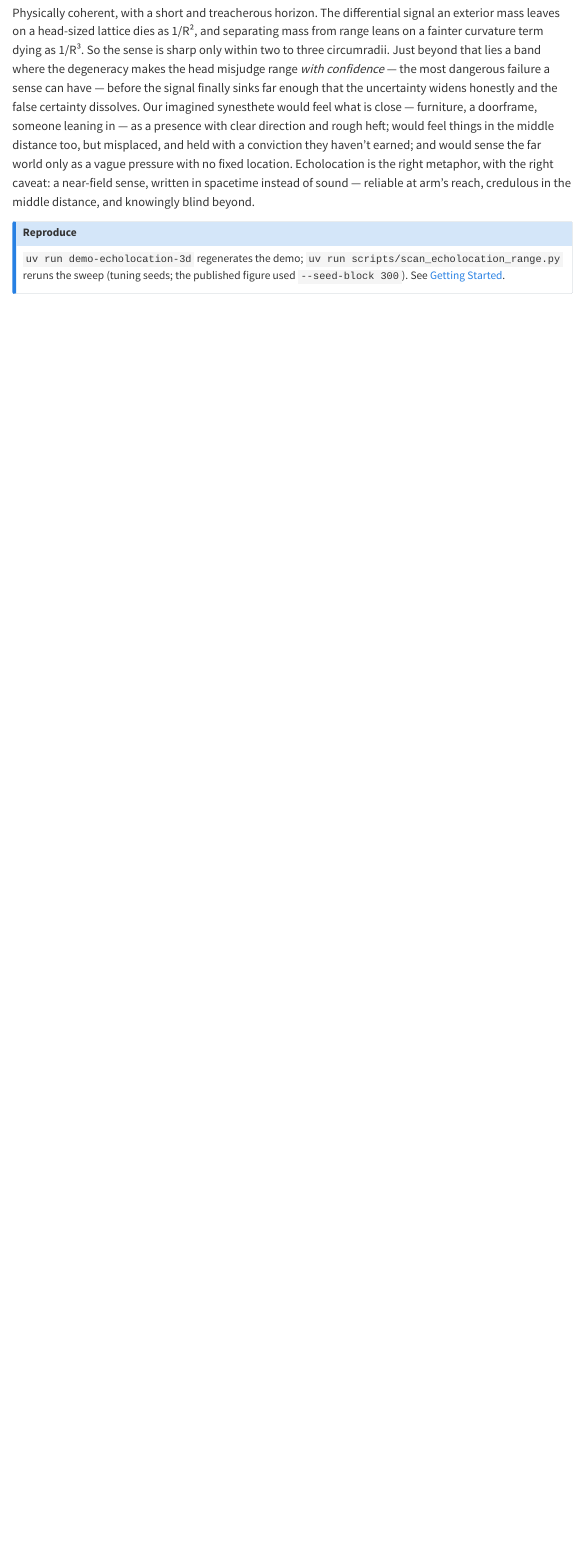
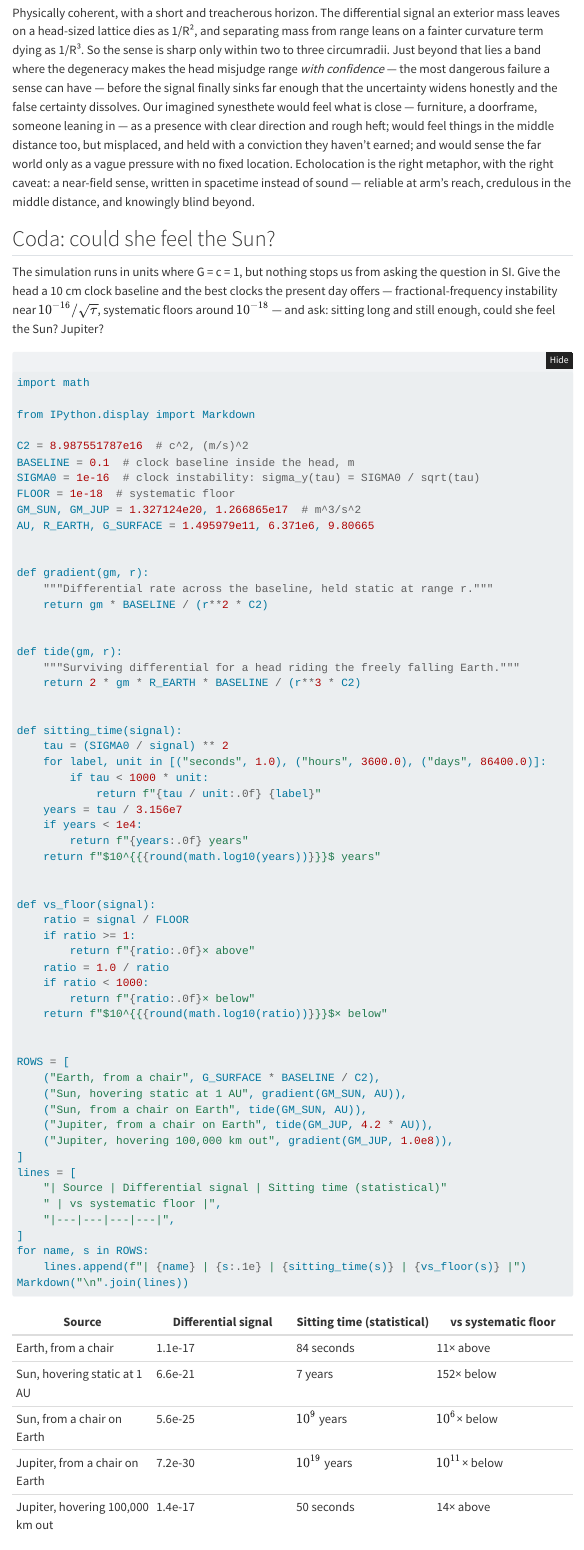
Before and after one commit to jbwhit/clocks, a Quarto document (site/story/gravitational-echolocation.qmd): the page in a window 1100 px wide, from 2970 px down. Rendered offline with R 4.5, knitr and Pandoc in place of Quarto, with nearby package versions; folded parts are opened; some code elsewhere in the file could not run offline; menus at the side of the page are left out.

Commit message:
Add coda to echolocation page: could she feel the Sun?
Real-SI epilogue: computed table of differential signals (Earth, Sun,
Jupiter; chair vs hovering), equivalence-principle cancellation for the
Earthbound case, solid-Earth-tide proxy note (common-mode across one
head), 0.08 AU detection horizon, and the degeneracy at astronomical
range. All numbers computed live in a code-folded cell.

Co-Authored-By: Claude Fable 5 <noreply@anthropic.com>

````diff
--- a/site/story/gravitational-echolocation.qmd
+++ b/site/story/gravitational-echolocation.qmd
@@ -130,3 +130,71 @@ Echolocation is the right metaphor, with the right caveat: a near-field
 sense, written in spacetime instead of sound — reliable at arm's reach,
 credulous in the middle distance, and knowingly blind beyond.
 
+## Coda: could she feel the Sun?
+
+The simulation runs in units where G = c = 1, but nothing stops us from
+asking the question in SI. Give the head a 10 cm clock baseline and the
+best clocks the present day offers — fractional-frequency instability
+near $10^{-16}/\sqrt{\tau}$, systematic floors around $10^{-18}$ — and
+ask: sitting long and still enough, could she feel the Sun? Jupiter?
+
+```{python}
+#| code-fold: true
+import math
+
+from IPython.display import Markdown
+
+C2 = 8.987551787e16  # c^2, (m/s)^2
+BASELINE = 0.1  # clock baseline inside the head, m
+SIGMA0 = 1e-16  # clock instability: sigma_y(tau) = SIGMA0 / sqrt(tau)
+FLOOR = 1e-18  # systematic floor
+GM_SUN, GM_JUP = 1.327124e20, 1.266865e17  # m^3/s^2
+AU, R_EARTH, G_SURFACE = 1.495979e11, 6.371e6, 9.80665
+
+
+def gradient(gm, r):
+    """Differential rate across the baseline, held static at range r."""
+    return gm * BASELINE / (r**2 * C2)
+
+
+def tide(gm, r):
+    """Surviving differential for a head riding the freely falling Earth."""
+    return 2 * gm * R_EARTH * BASELINE / (r**3 * C2)
+
+
+def sitting_time(signal):
+    tau = (SIGMA0 / signal) ** 2
+    for label, unit in [("seconds", 1.0), ("hours", 3600.0), ("days", 86400.0)]:
+        if tau < 1000 * unit:
+            return f"{tau / unit:.0f} {label}"
+    years = tau / 3.156e7
+    if years < 1e4:
+        return f"{years:.0f} years"
+    return f"$10^{{{round(math.log10(years))}}}$ years"
+
+
+def vs_floor(signal):
+    ratio = signal / FLOOR
+    if ratio >= 1:
+        return f"{ratio:.0f}× above"
+    ratio = 1.0 / ratio
+    if ratio < 1000:
+        return f"{ratio:.0f}× below"
+    return f"$10^{{{round(math.log10(ratio))}}}$× below"
+
+
+ROWS = [
+    ("Earth, from a chair", G_SURFACE * BASELINE / C2),
+    ("Sun, hovering static at 1 AU", gradient(GM_SUN, AU)),
+    ("Sun, from a chair on Earth", tide(GM_SUN, AU)),
+    ("Jupiter, from a chair on Earth", tide(GM_JUP, 4.2 * AU)),
+    ("Jupiter, hovering 100,000 km out", gradient(GM_JUP, 1.0e8)),
+]
+lines = [
+    "| Source | Differential signal | Sitting time (statistical)"
+    " | vs systematic floor |",
+    "|---|---|---|---|",
+]
+for name, s in ROWS:
+    lines.append(f"| {name} | {s:.1e} | {sitting_time(s)} | {vs_floor(s)} |")
+Markdown("\n".join(lines))
````
Also changed, not shown: site/story/gravitational-echolocation.qmd (37 more changed lines).
